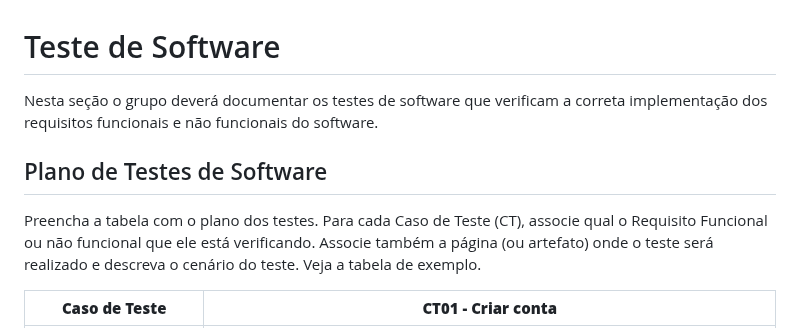
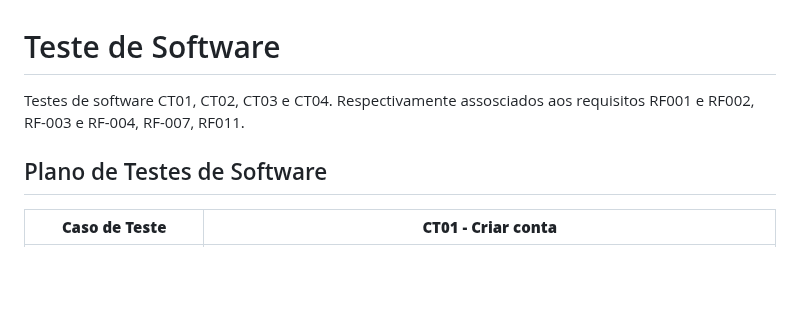
Before and after one commit to ICEI-PUC-Minas-PBR-SI/pbr-si-ads-2023-2-p1-tiaw-g10-events-now, a Markdown page: docs/tests.md, the part around the change. Rendered like a GitHub page; blank space fills up the shorter version.

```diff
--- a/docs/tests.md
+++ b/docs/tests.md
@@ -1,11 +1,8 @@
 # Teste de Software
 
-Nesta seção o grupo deverá documentar os testes de software que verificam a correta implementação dos requisitos funcionais e não funcionais do software.
+Testes de software CT01, CT02, CT03 e CT04. Respectivamente assosciados aos requisitos RF001 e RF002, RF-003 e RF-004, RF-007, RF011.
 
 ## Plano de Testes de Software
-
-Preencha a tabela com o plano dos testes. Para cada Caso de Teste (CT), associe qual o Requisito  Funcional ou não funcional que ele está verificando. Associe também a página (ou artefato) onde o teste será realizado e descreva o cenário do teste. Veja a tabela de exemplo.
-
 
 **Caso de Teste** | **CT01 - Criar conta**
  :--------------: | ------------
```
